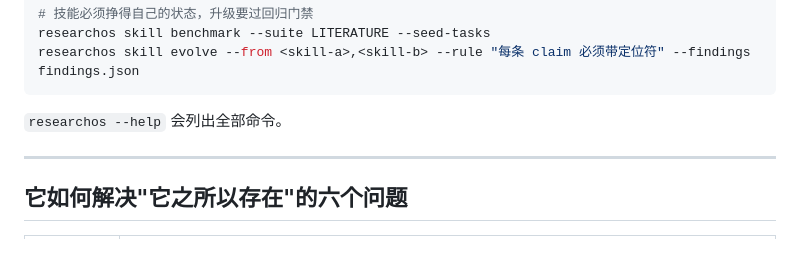
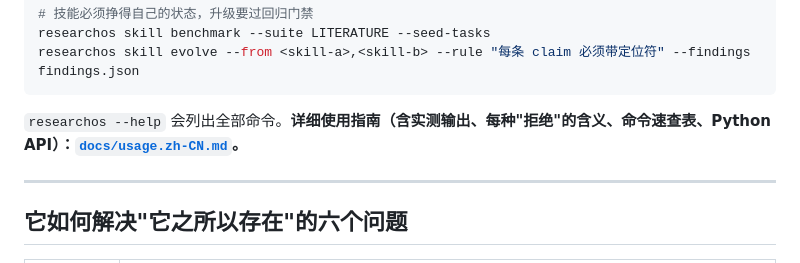
Before and after one commit to JayCRL/ResearchOS, a Markdown page: README.zh-CN.md, the part around the change. GitHub-like rendering.

````diff
--- a/README.zh-CN.md
+++ b/README.zh-CN.md
@@ -56,7 +56,7 @@ researchos skill benchmark --suite LITERATURE --seed-tasks
 researchos skill evolve --from <skill-a>,<skill-b> --rule "每条 claim 必须带定位符" --findings findings.json
 ```
 
-`researchos --help` 会列出全部命令。
+`researchos --help` 会列出全部命令。**详细使用指南（含实测输出、每种"拒绝"的含义、命令速查表、Python API）：[`docs/usage.zh-CN.md`](docs/usage.zh-CN.md)。**
 
 ---
 
````
Also changed, not shown: README.md (+2 -1 lines), docs/usage.zh-CN.md (added, +438 -0 lines).
